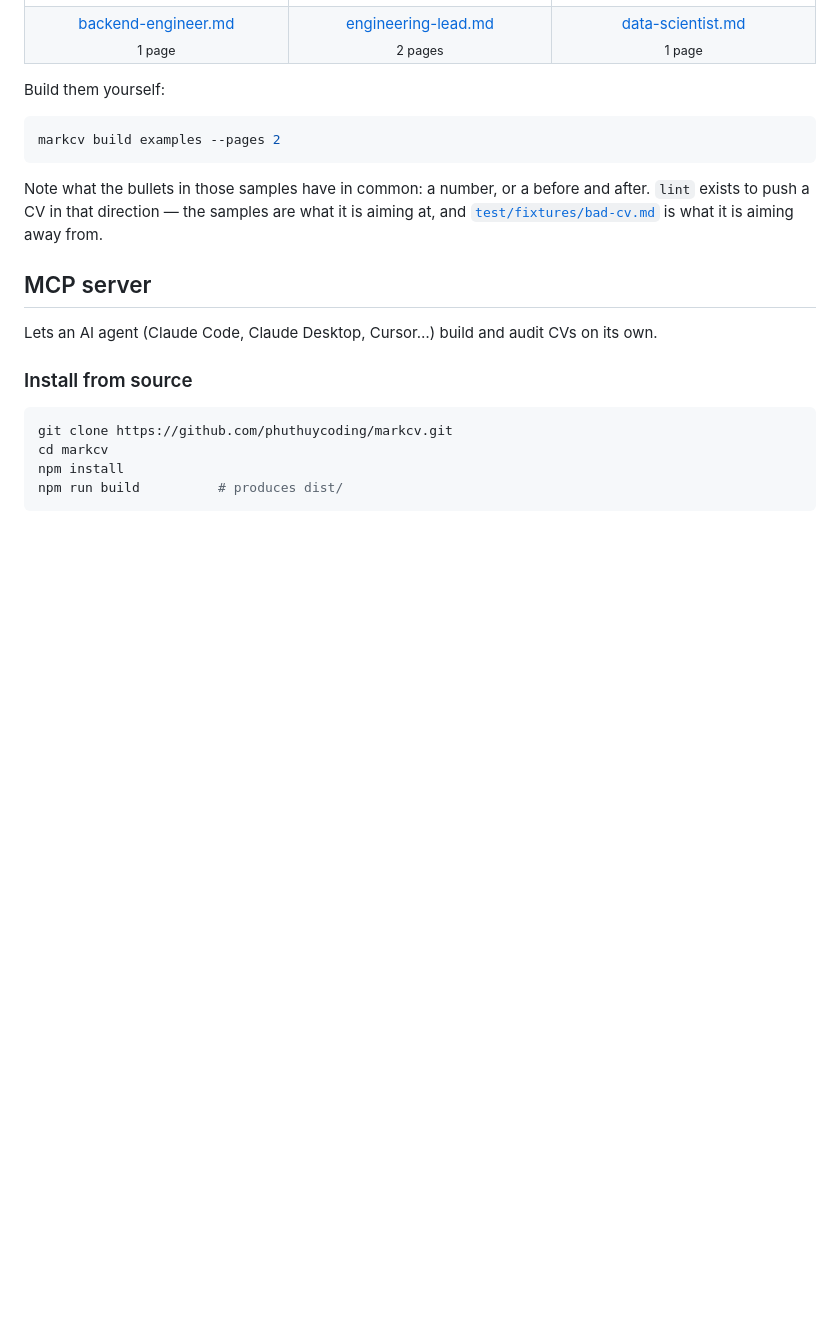
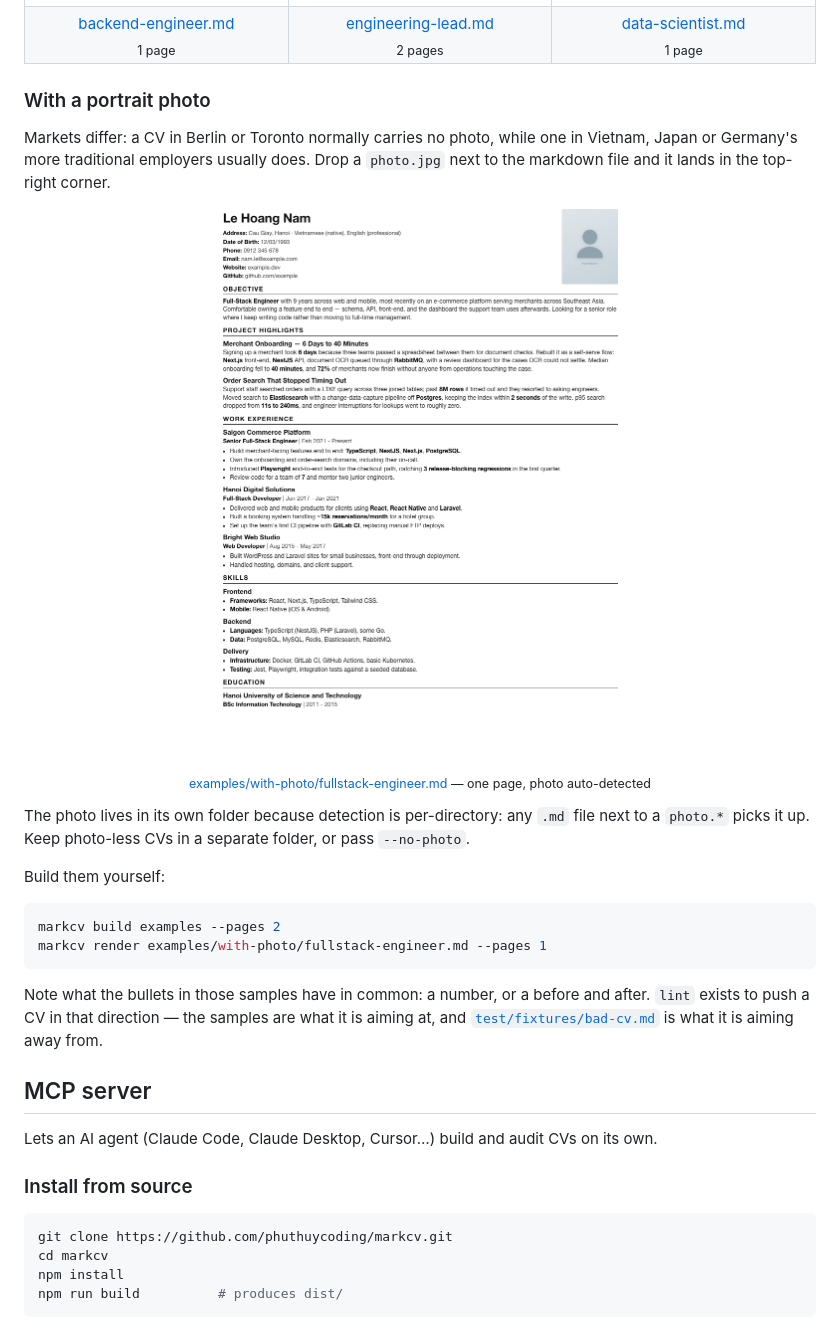
Before and after one commit to phuthuycoding/markcv, a Markdown page: README.md, the part around the change. GitHub-like rendering; pictures changed too: docs/screenshots/fullstack-engineer-photo.png (added); blank space fills up the shorter version.

````diff
--- a/README.md
+++ b/README.md
@@ -85,10 +85,29 @@ how the same format stretches. Each one builds with the default theme and no pho
 </tr>
 </table>
 
+### With a portrait photo
+
+Markets differ: a CV in Berlin or Toronto normally carries no photo, while one in
+Vietnam, Japan or Germany's more traditional employers usually does. Drop a
+`photo.jpg` next to the markdown file and it lands in the top-right corner.
+
+<p align="center">
+  <a href="docs/screenshots/fullstack-engineer-photo.png">
+    <img src="docs/screenshots/fullstack-engineer-photo.png" width="440" alt="CV with a portrait photo">
+  </a>
+  <br>
+  <sub><a href="examples/with-photo/fullstack-engineer.md">examples/with-photo/fullstack-engineer.md</a> — one page, photo auto-detected</sub>
+</p>
+
+The photo lives in its own folder because detection is per-directory: any `.md`
+file next to a `photo.*` picks it up. Keep photo-less CVs in a separate folder,
+or pass `--no-photo`.
+
 Build them yourself:
 
 ```bash
 markcv build examples --pages 2
+markcv render examples/with-photo/fullstack-engineer.md --pages 1
 ```
 
 Note what the bullets in those samples have in common: a number, or a before and after.
````
Also changed, not shown: examples/with-photo/fullstack-engineer.md (added, +86 -0 lines), 2 other files.
